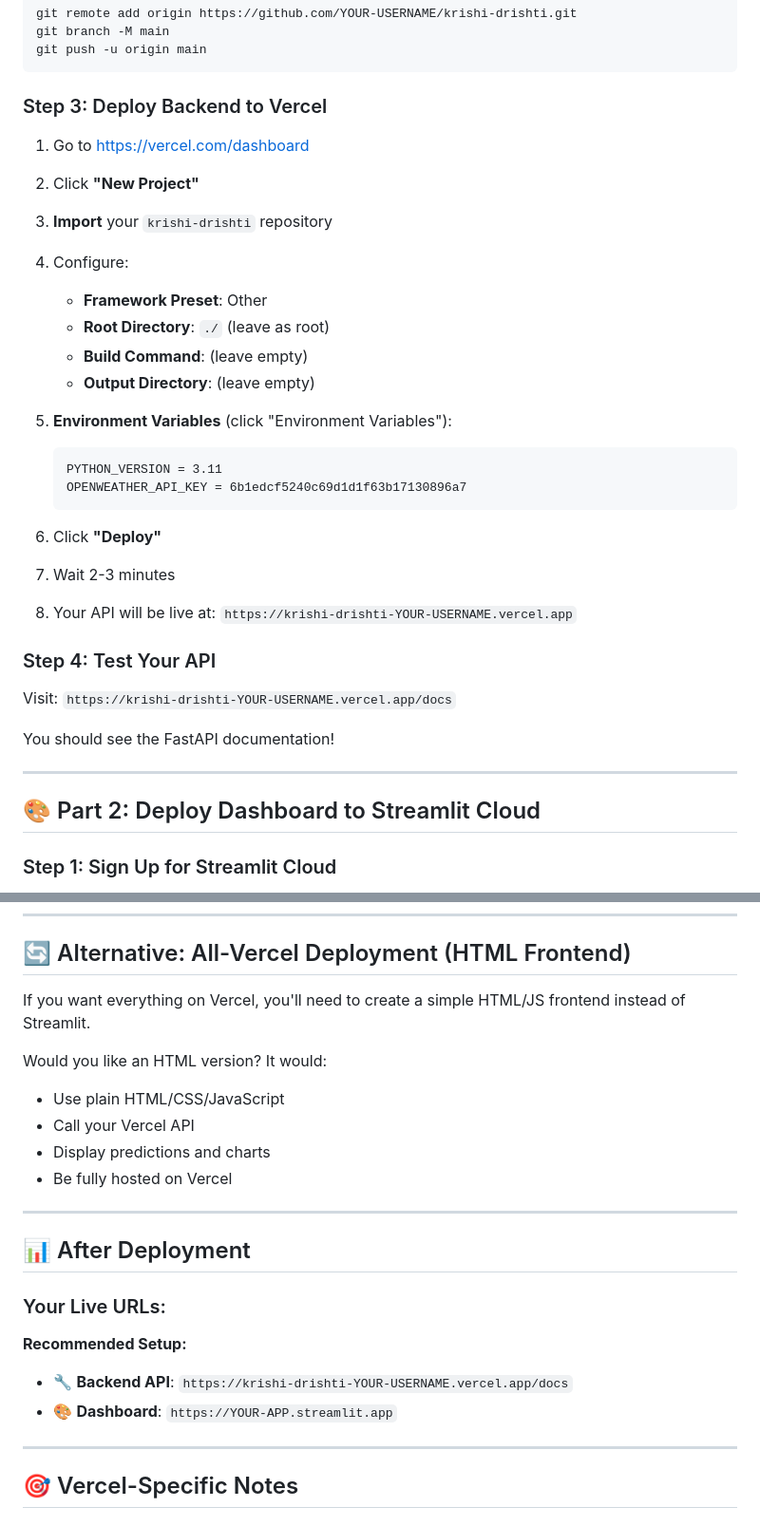
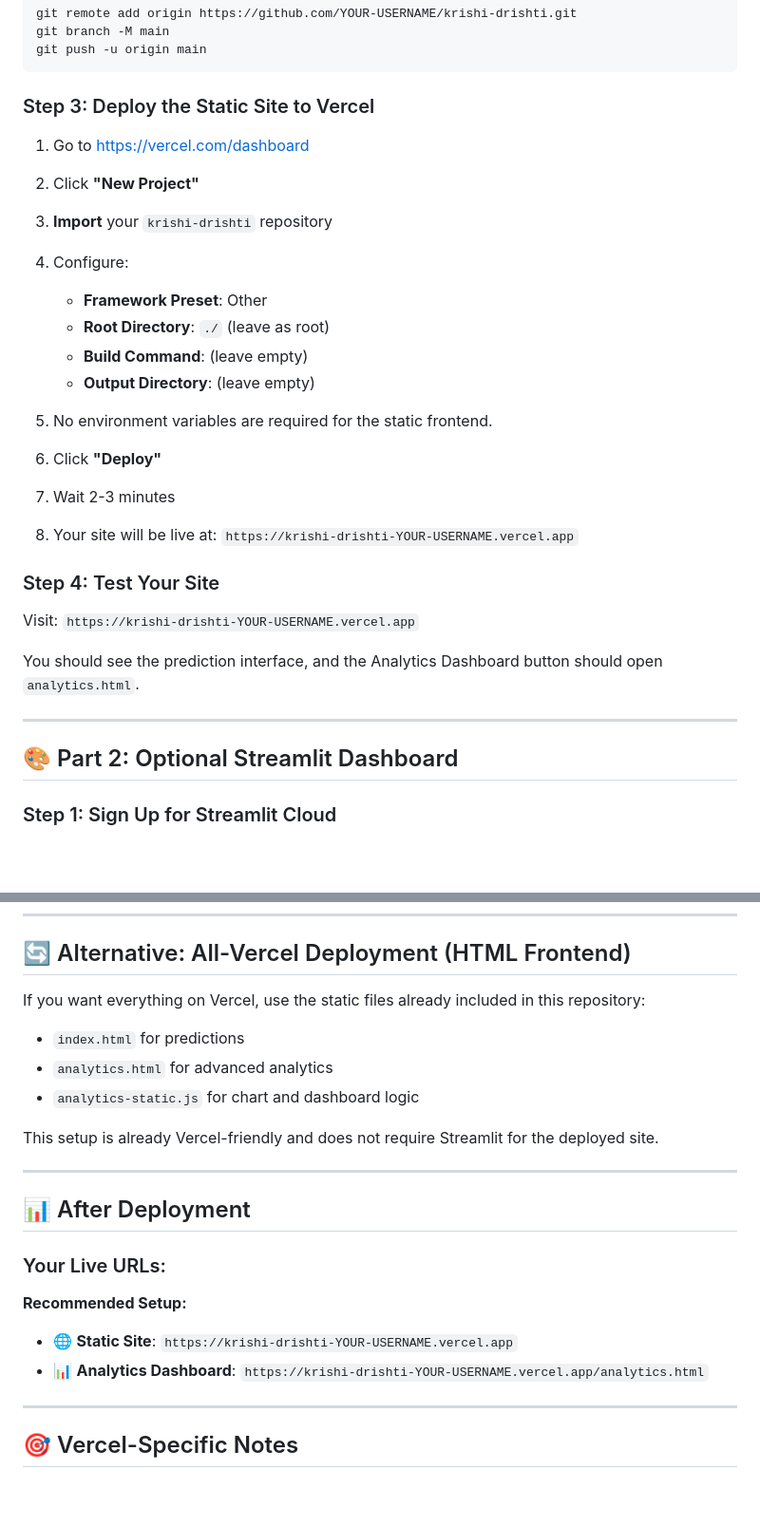
Before and after one commit to anubhavy-05/KRISHI-DRISTI-2.0, a Markdown page: VERCEL_DEPLOYMENT_GUIDE.md, 2 parts joined by grey strips. Shown at 95% size. GitHub-like rendering; blank space fills up the shorter version.

Commit message:
Update Vercel deployment guide to reflect static site strategy and remove hybrid deployment references

````diff
--- a/VERCEL_DEPLOYMENT_GUIDE.md
+++ b/VERCEL_DEPLOYMENT_GUIDE.md
@@ -44,7 +47,7 @@ git branch -M main
 git push -u origin main
 ```
 
-### Step 3: Deploy Backend to Vercel
+### Step 3: Deploy the Static Site to Vercel
 
 1. Go to https://vercel.com/dashboard
 2. Click **"New Project"**
@@ -55,25 +58,21 @@ git push -u origin main
    - **Build Command**: (leave empty)
    - **Output Directory**: (leave empty)
 
-5. **Environment Variables** (click "Environment Variables"):
-   ```
-   PYTHON_VERSION = 3.11
-   OPENWEATHER_API_KEY = 6b1edcf5240c69d1d1f63b17130896a7
-   ```
+5. No environment variables are required for the static frontend.
 
 6. Click **"Deploy"**
 7. Wait 2-3 minutes
-8. Your API will be live at: `https://krishi-drishti-YOUR-USERNAME.vercel.app`
+8. Your site will be live at: `https://krishi-drishti-YOUR-USERNAME.vercel.app`
 
-### Step 4: Test Your API
+### Step 4: Test Your Site
 
-Visit: `https://krishi-drishti-YOUR-USERNAME.vercel.app/docs`
+Visit: `https://krishi-drishti-YOUR-USERNAME.vercel.app`
 
-You should see the FastAPI documentation!
+You should see the prediction interface, and the Analytics Dashboard button should open `analytics.html`.
 
 ---
 
-## 🎨 Part 2: Deploy Dashboard to Streamlit Cloud
+## 🎨 Part 2: Optional Streamlit Dashboard
 
 ### Step 1: Sign Up for Streamlit Cloud
 
@@ -104,13 +103,13 @@ You should see the FastAPI documentation!
 
 ## 🔄 Alternative: All-Vercel Deployment (HTML Frontend)
 
-If you want everything on Vercel, you'll need to create a simple HTML/JS frontend instead of Streamlit.
+If you want everything on Vercel, use the static files already included in this repository:
 
-Would you like an HTML version? It would:
-- Use plain HTML/CSS/JavaScript
-- Call your Vercel API
-- Display predictions and charts
-- Be fully hosted on Vercel
+- `index.html` for predictions
+- `analytics.html` for advanced analytics
+- `analytics-static.js` for chart and dashboard logic
+
+This setup is already Vercel-friendly and does not require Streamlit for the deployed site.
 
 ---
 
@@ -119,8 +118,8 @@ Would you like an HTML version? It would:
 ### Your Live URLs:
 
 **Recommended Setup:**
-- 🔧 **Backend API**: `https://krishi-drishti-YOUR-USERNAME.vercel.app/docs`
-- 🎨 **Dashboard**: `https://YOUR-APP.streamlit.app`
+- 🌐 **Static Site**: `https://krishi-drishti-YOUR-USERNAME.vercel.app`
+- 📊 **Analytics Dashboard**: `https://krishi-drishti-YOUR-USERNAME.vercel.app/analytics.html`
 
 ---
 
````
Also changed, not shown: other parts of VERCEL_DEPLOYMENT_GUIDE.md (+13 -5 lines).
